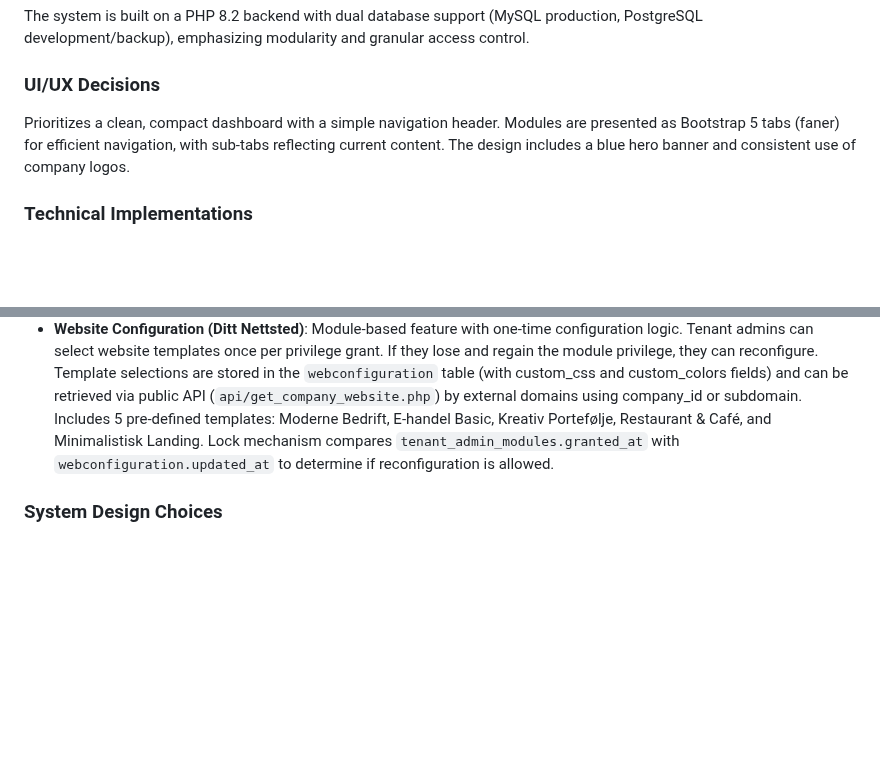
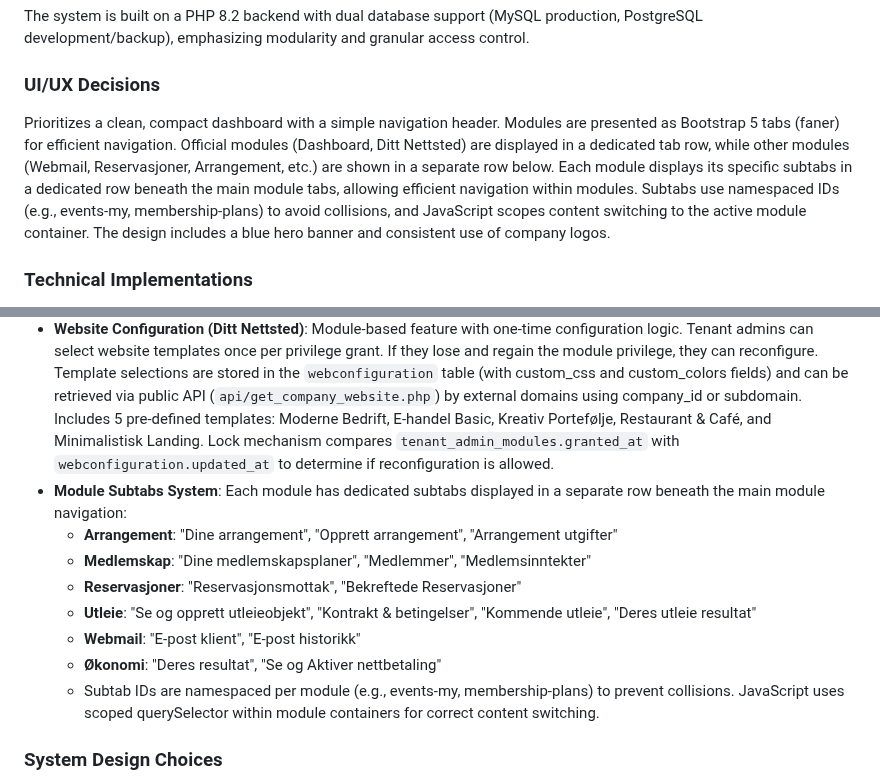
Before and after one commit to salesmanno/Super-Panel, a Markdown page: replit.md, 2 parts joined by grey strips. Drawn GitHub-style; blank space fills up the shorter version.

Commit message:
Improve module navigation and subtab content loading
Update documentation to reflect the new module subtab system, including namespaced IDs and JavaScript scoping for content switching within module containers.

Replit-Commit-Author: Agent
Replit-Commit-Session-Id: cd014ca4-d265-4d41-af28-36d82828ca96
Replit-Commit-Checkpoint-Type: full_checkpoint
Replit-Commit-Screenshot-Url: https://storage.googleapis.com/screenshot-production-us-central1/c6b2a0fc-0360-42e2-8204-c8ce31e66b3f/cd014ca4-d265-4d41-af28-36d82828ca96/J8MFtBn

```diff
--- a/replit.md
+++ b/replit.md
@@ -16,7 +16,7 @@ The Salesman Superportal System is a comprehensive super_user administration por
 The system is built on a PHP 8.2 backend with dual database support (MySQL production, PostgreSQL development/backup), emphasizing modularity and granular access control.
 
 ### UI/UX Decisions
-Prioritizes a clean, compact dashboard with a simple navigation header. Modules are presented as Bootstrap 5 tabs (faner) for efficient navigation, with sub-tabs reflecting current content. The design includes a blue hero banner and consistent use of company logos.
+Prioritizes a clean, compact dashboard with a simple navigation header. Modules are presented as Bootstrap 5 tabs (faner) for efficient navigation. Official modules (Dashboard, Ditt Nettsted) are displayed in a dedicated tab row, while other modules (Webmail, Reservasjoner, Arrangement, etc.) are shown in a separate row below. Each module displays its specific subtabs in a dedicated row beneath the main module tabs, allowing efficient navigation within modules. Subtabs use namespaced IDs (e.g., events-my, membership-plans) to avoid collisions, and JavaScript scopes content switching to the active module container. The design includes a blue hero banner and consistent use of company logos.
 
 ### Technical Implementations
 - **Authentication**: Session-based system with robust backend validation and failsafe messages. Includes a complete session tracking system with login/logout logging, IP addresses, user agents, activity timestamps, and auto-cleanup of inactive sessions.
@@ -30,6 +30,14 @@ Prioritizes a clean, compact dashboard with a simple navigation header. Modules
 - **Sales Module**: Functionality to add sales items via a dedicated sub-pane, with form data entry, JavaScript submission, and API endpoints for storage, including validation and duplicate SKU checks.
 - **Dynamic Database Status**: Live database connection status indicator in the navigation, with automatic checks and visual feedback (pulsating dot) and graceful degradation (gray background, disabled login) upon disconnection.
 - **Website Configuration (Ditt Nettsted)**: Module-based feature with one-time configuration logic. Tenant admins can select website templates once per privilege grant. If they lose and regain the module privilege, they can reconfigure. Template selections are stored in the `webconfiguration` table (with custom_css and custom_colors fields) and can be retrieved via public API (`api/get_company_website.php`) by external domains using company_id or subdomain. Includes 5 pre-defined templates: Moderne Bedrift, E-handel Basic, Kreativ Portefølje, Restaurant & Café, and Minimalistisk Landing. Lock mechanism compares `tenant_admin_modules.granted_at` with `webconfiguration.updated_at` to determine if reconfiguration is allowed.
+- **Module Subtabs System**: Each module has dedicated subtabs displayed in a separate row beneath the main module navigation:
+  - **Arrangement**: "Dine arrangement", "Opprett arrangement", "Arrangement utgifter"
+  - **Medlemskap**: "Dine medlemskapsplaner", "Medlemmer", "Medlemsinntekter"
+  - **Reservasjoner**: "Reservasjonsmottak", "Bekreftede Reservasjoner"
+  - **Utleie**: "Se og opprett utleieobjekt", "Kontrakt & betingelser", "Kommende utleie", "Deres utleie resultat"
+  - **Webmail**: "E-post klient", "E-post historikk"
+  - **Økonomi**: "Deres resultat", "Se og Aktiver nettbetaling"
+  - Subtab IDs are namespaced per module (e.g., events-my, membership-plans) to prevent collisions. JavaScript uses scoped querySelector within module containers for correct content switching.
 
 ### System Design Choices
 - **Modularity**: Core system features are organized into distinct, manageable modules.
```
